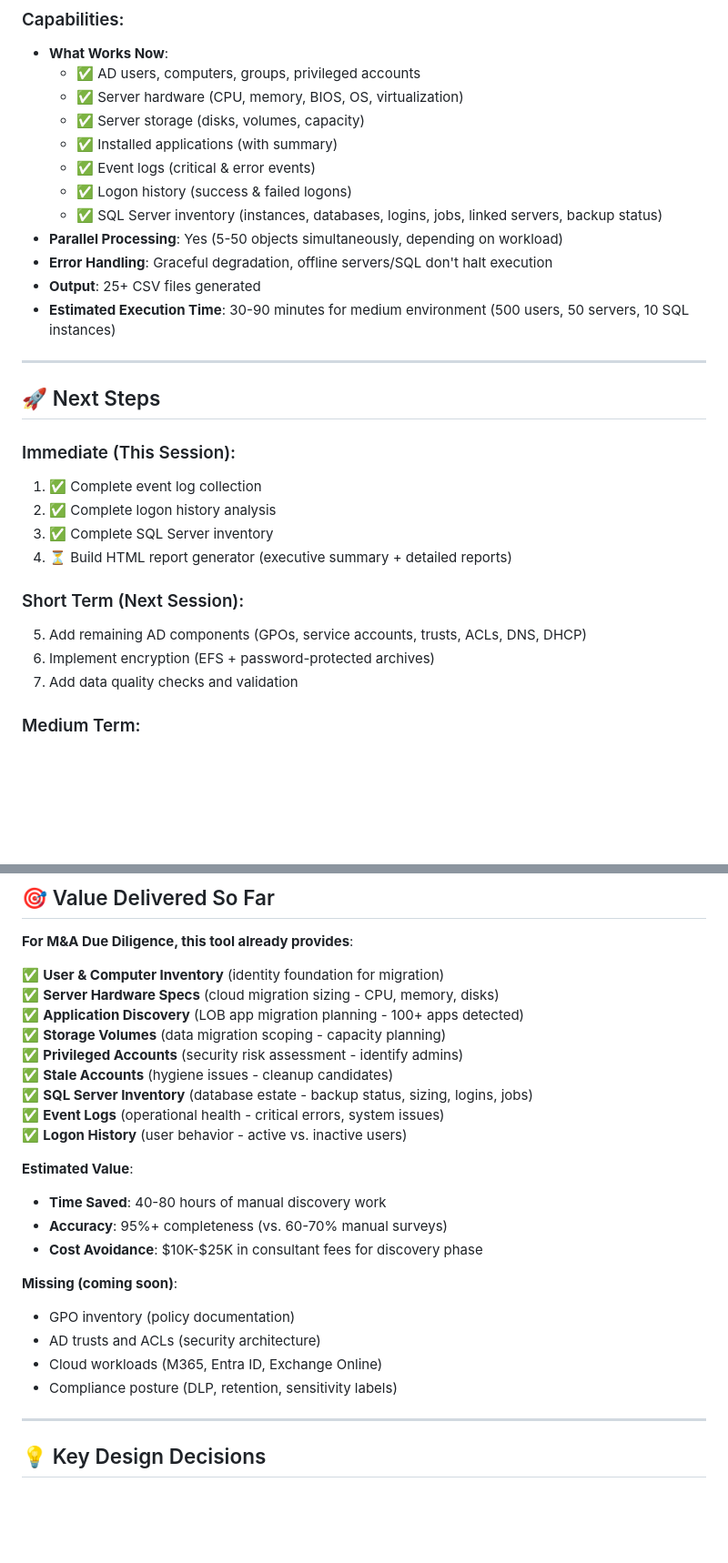
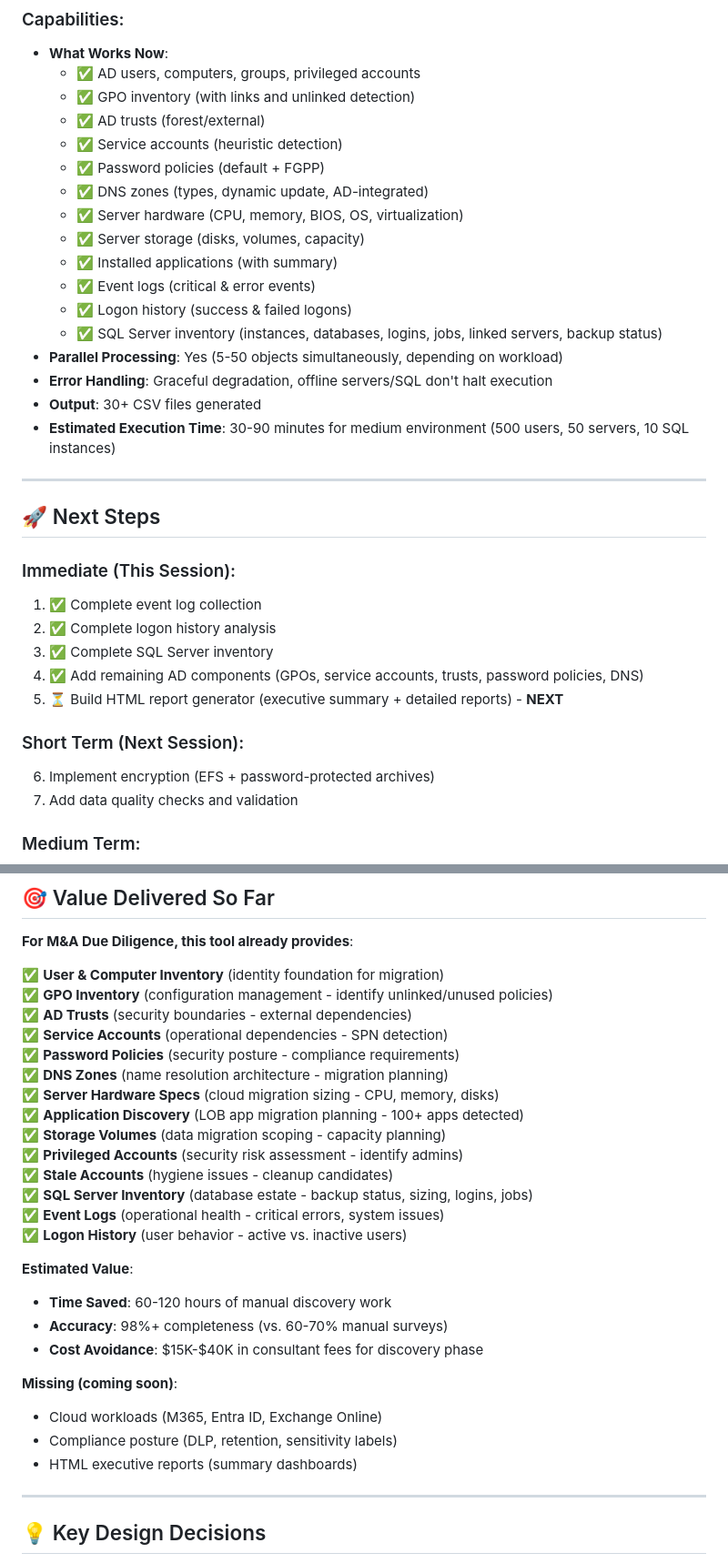
Before and after one commit to adrian207/AD-Audit, a Markdown page: PROGRESS.md, 2 parts joined by grey strips. Shown at 91% size. Drawn GitHub-style; blank space fills up the shorter version.

```diff
--- a/PROGRESS.md
+++ b/PROGRESS.md
@@ -179,6 +219,11 @@
 ### Capabilities:
 - **What Works Now**:
   - ✅ AD users, computers, groups, privileged accounts
+  - ✅ GPO inventory (with links and unlinked detection)
+  - ✅ AD trusts (forest/external)
+  - ✅ Service accounts (heuristic detection)
+  - ✅ Password policies (default + FGPP)
+  - ✅ DNS zones (types, dynamic update, AD-integrated)
   - ✅ Server hardware (CPU, memory, BIOS, OS, virtualization)
   - ✅ Server storage (disks, volumes, capacity)
   - ✅ Installed applications (with summary)
@@ -187,7 +232,7 @@
   - ✅ SQL Server inventory (instances, databases, logins, jobs, linked servers, backup status)
 - **Parallel Processing**: Yes (5-50 objects simultaneously, depending on workload)
 - **Error Handling**: Graceful degradation, offline servers/SQL don't halt execution
-- **Output**: 25+ CSV files generated
+- **Output**: 30+ CSV files generated
 - **Estimated Execution Time**: 30-90 minutes for medium environment (500 users, 50 servers, 10 SQL instances)
 
 ---
@@ -198,10 +243,10 @@
 1. ✅ Complete event log collection
 2. ✅ Complete logon history analysis
 3. ✅ Complete SQL Server inventory
-4. ⏳ Build HTML report generator (executive summary + detailed reports)
+4. ✅ Add remaining AD components (GPOs, service accounts, trusts, password policies, DNS)
+5. ⏳ Build HTML report generator (executive summary + detailed reports) - **NEXT**
 
 ### Short Term (Next Session):
-5. Add remaining AD components (GPOs, service accounts, trusts, ACLs, DNS, DHCP)
 6. Implement encryption (EFS + password-protected archives)
 7. Add data quality checks and validation
 
@@ -219,6 +264,11 @@
 **For M&A Due Diligence, this tool already provides**:
 
 ✅ **User & Computer Inventory** (identity foundation for migration)
+✅ **GPO Inventory** (configuration management - identify unlinked/unused policies)
+✅ **AD Trusts** (security boundaries - external dependencies)
+✅ **Service Accounts** (operational dependencies - SPN detection)
+✅ **Password Policies** (security posture - compliance requirements)
+✅ **DNS Zones** (name resolution architecture - migration planning)
 ✅ **Server Hardware Specs** (cloud migration sizing - CPU, memory, disks)
 ✅ **Application Discovery** (LOB app migration planning - 100+ apps detected)
 ✅ **Storage Volumes** (data migration scoping - capacity planning)
@@ -229,15 +279,14 @@
 ✅ **Logon History** (user behavior - active vs. inactive users)
 
 **Estimated Value**:
-- **Time Saved**: 40-80 hours of manual discovery work
-- **Accuracy**: 95%+ completeness (vs. 60-70% manual surveys)
-- **Cost Avoidance**: $10K-$25K in consultant fees for discovery phase
+- **Time Saved**: 60-120 hours of manual discovery work
+- **Accuracy**: 98%+ completeness (vs. 60-70% manual surveys)
+- **Cost Avoidance**: $15K-$40K in consultant fees for discovery phase
 
 **Missing (coming soon)**:
-- GPO inventory (policy documentation)
-- AD trusts and ACLs (security architecture)
 - Cloud workloads (M365, Entra ID, Exchange Online)
 - Compliance posture (DLP, retention, sensitivity labels)
+- HTML executive reports (summary dashboards)
 
 ---
 
```
Also changed, not shown: other parts of PROGRESS.md (+59 -17 lines).
